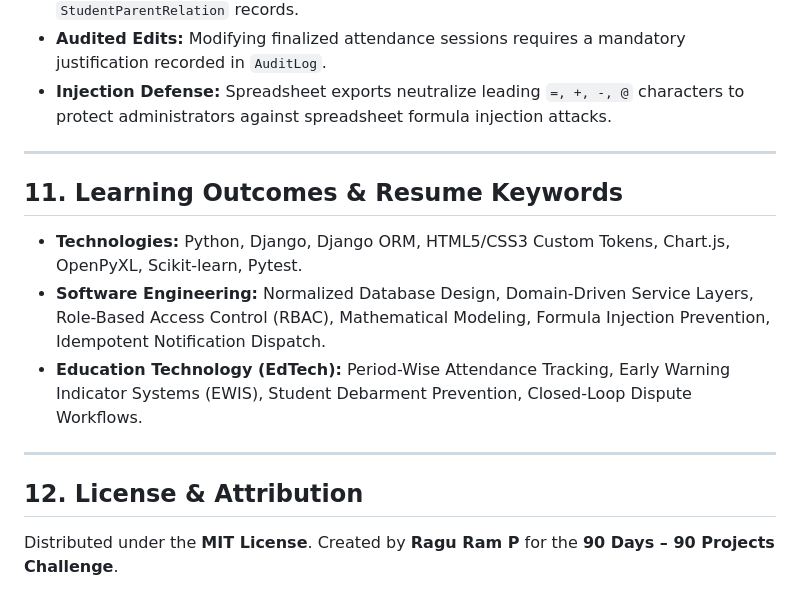
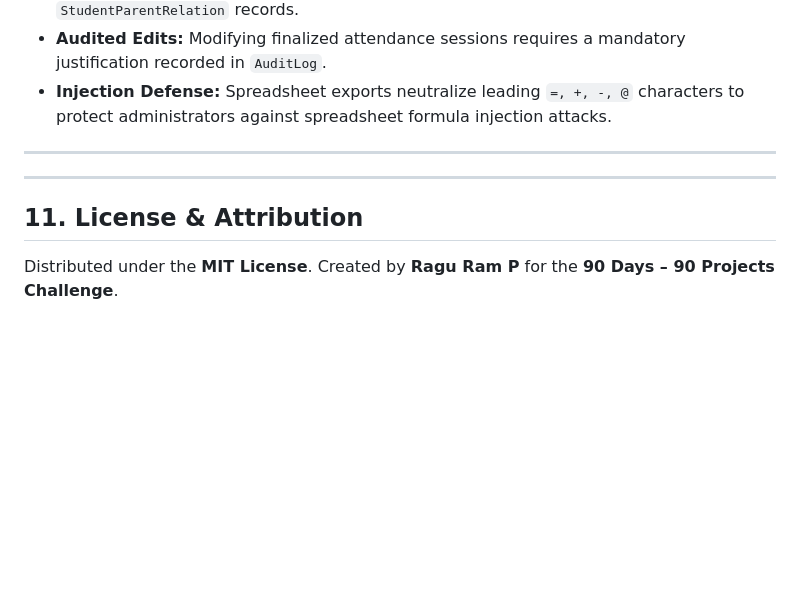
Before and after one commit to raguramrrp/90-days-90-projects-day-05-student-attendance-intelligence, a Markdown page: README.md, the part around the change. Rendered like a GitHub page; blank space fills up the shorter version.

```diff
--- a/README.md
+++ b/README.md
@@ -246,14 +246,9 @@ Coverage spans authentication, role permissions, zero-session edge cases, mathem
 
 ---
 
-## 11. Learning Outcomes & Resume Keywords
-
-- **Technologies:** Python, Django, Django ORM, HTML5/CSS3 Custom Tokens, Chart.js, OpenPyXL, Scikit-learn, Pytest.
-- **Software Engineering:** Normalized Database Design, Domain-Driven Service Layers, Role-Based Access Control (RBAC), Mathematical Modeling, Formula Injection Prevention, Idempotent Notification Dispatch.
-- **Education Technology (EdTech):** Period-Wise Attendance Tracking, Early Warning Indicator Systems (EWIS), Student Debarment Prevention, Closed-Loop Dispute Workflows.
 
 ---
 
-## 12. License & Attribution
+## 11. License & Attribution
 
 Distributed under the **MIT License**. Created by **Ragu Ram P** for the **90 Days – 90 Projects Challenge**.
```
